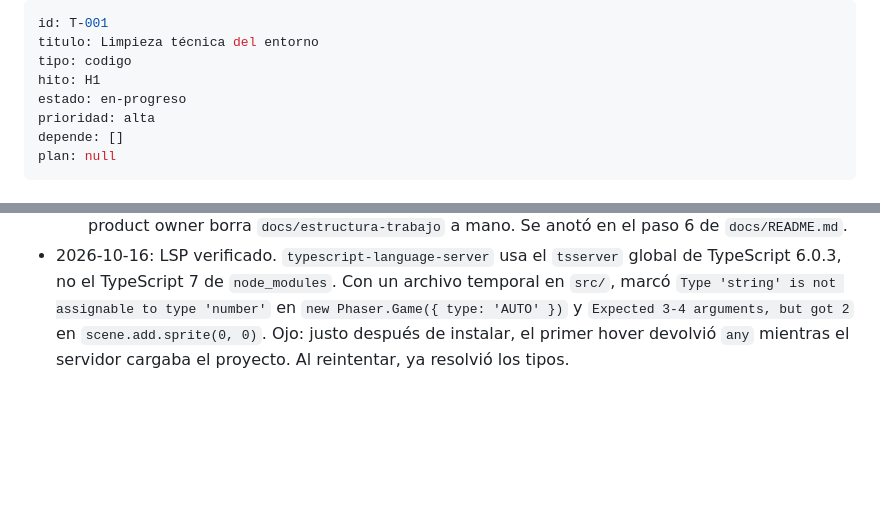
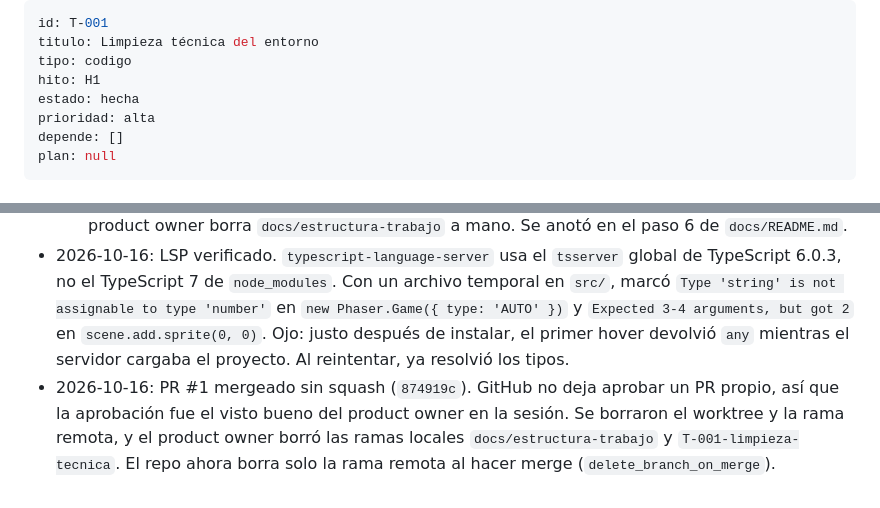
Before and after one commit to carlosuscanga/trick-r-treat, a Markdown page: docs/tareas/T-001-limpieza-tecnica.md, 2 parts joined by grey strips. Drawn GitHub-style; blank space fills up the shorter version.

```diff
--- a/docs/tareas/T-001-limpieza-tecnica.md
+++ b/docs/tareas/T-001-limpieza-tecnica.md
@@ -3,7 +3,7 @@ id: T-001
 titulo: Limpieza técnica del entorno
 tipo: codigo
 hito: H1
-estado: en-progreso
+estado: hecha
 prioridad: alta
 depende: []
 plan: null
@@ -41,3 +41,4 @@ Es deuda anotada desde el diseño v0.2. Conviene arrancar el código sobre una b
   - **Node:** `npm run build` fallaba en la base limpia con "Cannot find native binding" (`@rolldown/binding-darwin-arm64`). La causa es que Vite 8 y rolldown piden Node `^20.19.0 || >=22.12.0`, el Node por defecto de la máquina era 20.18.1 y npm omite en silencio las dependencias opcionales que no cumplen `engines`. Decisión del product owner: fijar Node 24 con `.nvmrc` y `engines` en `package.json`, usando nvm por proyecto sin cambiar el Node por defecto de la máquina. El lockfile se regeneró con npm 11 (solo quita campos `libc`). Se documentó en `CLAUDE.md` y en el paso 3 de `docs/README.md`.
   - **Borrar ramas:** el hook `dcg` bloquea que el agente borre ramas, incluso con `git branch -d`. El product owner borra `docs/estructura-trabajo` a mano. Se anotó en el paso 6 de `docs/README.md`.
 - 2026-10-16: LSP verificado. `typescript-language-server` usa el `tsserver` global de TypeScript 6.0.3, no el TypeScript 7 de `node_modules`. Con un archivo temporal en `src/`, marcó `Type 'string' is not assignable to type 'number'` en `new Phaser.Game({ type: 'AUTO' })` y `Expected 3-4 arguments, but got 2` en `scene.add.sprite(0, 0)`. Ojo: justo después de instalar, el primer hover devolvió `any` mientras el servidor cargaba el proyecto. Al reintentar, ya resolvió los tipos.
+- 2026-10-16: PR #1 mergeado sin squash (`874919c`). GitHub no deja aprobar un PR propio, así que la aprobación fue el visto bueno del product owner en la sesión. Se borraron el worktree y la rama remota, y el product owner borró las ramas locales `docs/estructura-trabajo` y `T-001-limpieza-tecnica`. El repo ahora borra solo la rama remota al hacer merge (`delete_branch_on_merge`).
```
Also changed, not shown: other parts of docs/tareas/T-001-limpieza-tecnica.md (+1 -1 lines), docs/README.md (+1 -1 lines), docs/tareas/README.md (+9 -10 lines).
